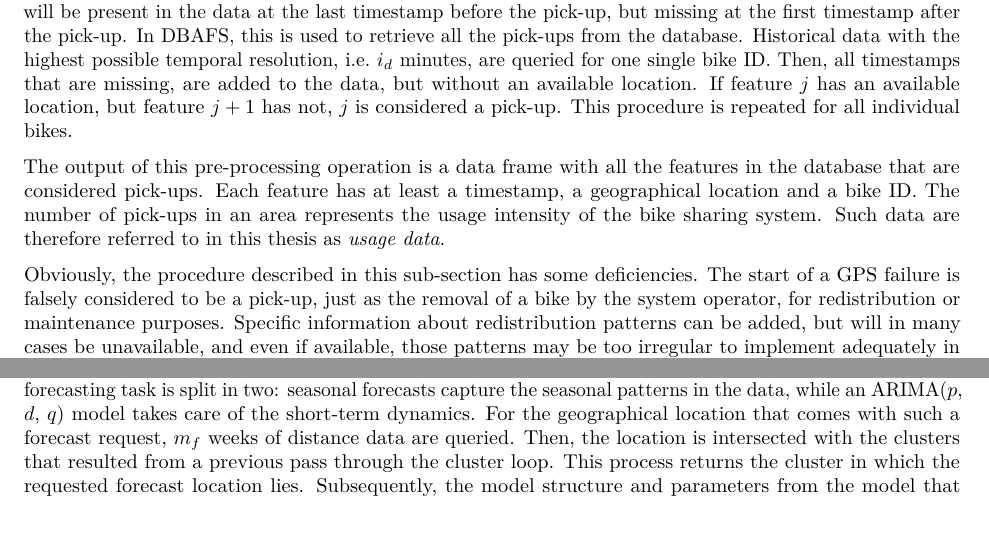
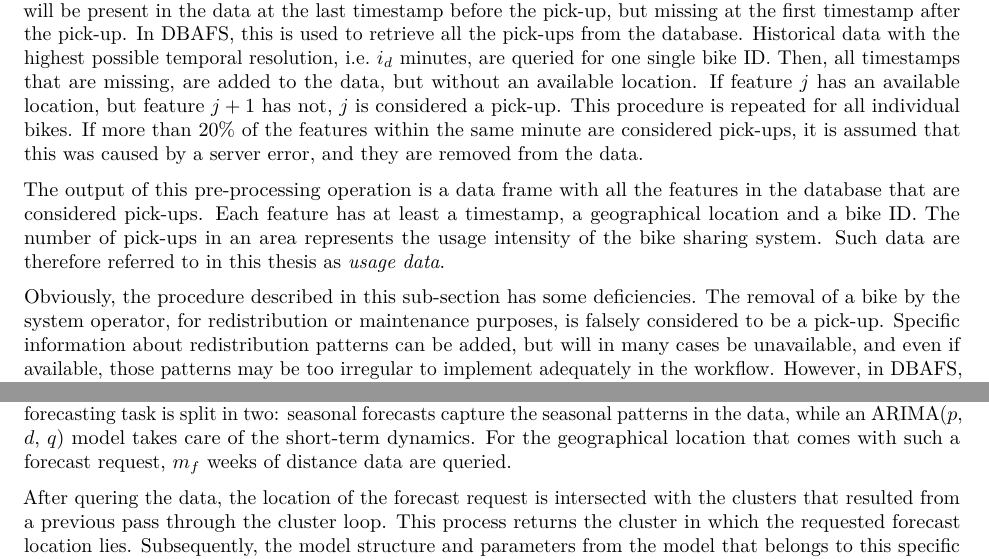
Before and after one commit to luukvdmeer/msc-thesis, an R Markdown document (Document/Ch3_System_Architecture.Rmd): two parts of pages 4 and 9 of 11, joined at a grey line, cut so that both start at the same text, the shorter picture padded with empty space. Rendered offline with R 4.5, knitr and Pandoc, then LaTeX, with nearby package versions.

Commit message:
Updated Chapter 3

````diff
--- a/Document/Ch3_System_Architecture.Rmd
+++ b/Document/Ch3_System_Architecture.Rmd
@@ -78,11 +78,11 @@ The sphere is chosen since calculating distances on the ellipsoid itself slows d
 The output of this pre-processing operation is a time series with $T$ features and a temporal resolution of $i_{s}$, belonging to one single location in the system area of the dockless bike sharing system. Each feature contains a timestamp and the great-circle distance from the given location to the nearest available bike in meters. Such data are referred to in this thesis as *distance data*.
 
 ## 3.4.2 Usage data
-A pick-up is the moment that a user of the dockless bike sharing system unlocks a bike to make a trip. For the historical database containing the locations of the available bikes, this means that the bike that is picked-up will be present in the data at the last timestamp before the pick-up, but missing at the first timestamp after the pick-up. In DBAFS, this is used to retrieve all the pick-ups from the database. Historical data with the highest possible temporal resolution, i.e. $i_{d}$ minutes, are queried for one single bike ID. Then, all timestamps that are missing, are added to the data, but without an available location. If feature $j$ has an available location, but feature $j+1$ has not, $j$ is considered a pick-up. This procedure is repeated for all individual bikes.
+A pick-up is the moment that a user of the dockless bike sharing system unlocks a bike to make a trip. For the historical database containing the locations of the available bikes, this means that the bike that is picked-up will be present in the data at the last timestamp before the pick-up, but missing at the first timestamp after the pick-up. In DBAFS, this is used to retrieve all the pick-ups from the database. Historical data with the highest possible temporal resolution, i.e. $i_{d}$ minutes, are queried for one single bike ID. Then, all timestamps that are missing, are added to the data, but without an available location. If feature $j$ has an available location, but feature $j+1$ has not, $j$ is considered a pick-up. This procedure is repeated for all individual bikes. If more than 20% of the features within the same minute are considered pick-ups, it is assumed that this was caused by a server error, and they are removed from the data.
 
 The output of this pre-processing operation is a data frame with all the features in the database that are considered pick-ups. Each feature has at least a timestamp, a geographical location and a bike ID. The number of pick-ups in an area represents the usage intensity of the bike sharing system. Such data are therefore referred to in this thesis as *usage data*.
 
-Obviously, the procedure described in this sub-section has some deficiencies. The start of a GPS failure is falsely considered to be a pick-up, just as the removal of a bike by the system operator, for redistribution or maintenance purposes. Specific information about redistribution patterns can be added, but will in many cases be unavailable, and even if available, those patterns may be too irregular to implement adequately in the workflow. However, in DBAFS, the usage data are only used to define the location of the model point in a cluster, and not to analyze usage patterns into detail. Therefore, fully accurate data are not indispensable for this purpose, and the current procedure forms a sufficient basis.
+Obviously, the procedure described in this sub-section has some deficiencies. The removal of a bike by the system operator, for redistribution or maintenance purposes, is falsely considered to be a pick-up. Specific information about redistribution patterns can be added, but will in many cases be unavailable, and even if available, those patterns may be too irregular to implement adequately in the workflow. However, in DBAFS, the usage data are only used to define the location of the model point in a cluster, and not to analyze usage patterns into detail. Therefore, fully accurate data are not indispensable for this purpose, and the current procedure forms a sufficient basis.
 
 # 3.5 Forecast request
 A forecast request is made by a user. DBAFS assumes such a request to be composed of the geographical coordinates of the location at which the forecast should be made. The coordinates can be expressed in any coordinate reference system that is included in the PROJ library [@proj]. The timestamp can be expressed in any time zone that is included in the Time Zone database [@tz].
@@ -152,7 +152,9 @@ knitr::include_graphics('Figures/Modelloop.png')
 ```
 
 # 3.8 Forecast loop
-The main purpose of the forecast loop is to produce a forecast whenever it is requested by a user. The forecasting task is split in two: seasonal forecasts capture the seasonal patterns in the data, while an ARIMA($p$, $d$, $q$) model takes care of the short-term dynamics. For the geographical location that comes with such a forecast request, $m_{f}$ weeks of distance data are queried. Then, the location is intersected with the clusters that resulted from a previous pass through the cluster loop. This process returns the cluster in which the requested forecast location lies. Subsequently, the model structure and parameters from the model that belongs to this specific cluster, are taken from a previous pass through the model loop.
+The main purpose of the forecast loop is to produce a forecast whenever it is requested by a user. The forecasting task is split in two: seasonal forecasts capture the seasonal patterns in the data, while an ARIMA($p$, $d$, $q$) model takes care of the short-term dynamics. For the geographical location that comes with such a forecast request, $m_{f}$ weeks of distance data are queried.
+
+After quering the data, the location of the forecast request is intersected with the clusters that resulted from a previous pass through the cluster loop. This process returns the cluster in which the requested forecast location lies. Subsequently, the model structure and parameters from the model that belongs to this specific cluster, are taken from a previous pass through the model loop.
 
 The queried distance data are log-transformed. Then, they are decomposed by STL, using the identified seasonal period length $L_{s}$, which is stored in the provided model structure. When $L_{s} = 0$, this decomposition step is skipped, and the data are treated in the same way as the combination of trend and remainder that outputs from STL. Both types are referred to as the *non-seasonal data*.  With the ARIMA($p$, $d$, $q$) model that was taken from the model loop, the non-seasonal data are forecasted $h$ time lags ahead. $h = (T_{f} - T_{c}) / i_{s}$, where $i_{s}$ is the temporal resolution of the pre-processed distance data, $T_{c}$ is the timestamp in the distance data that is closest to the time at which the forecast request was send and $T_{f}$ is the last timestamp in the interval {$T_{c}, T_{c} + i_{s}, T_{c} + 2i_{s}, T_{c} + 3i_{s}, ..., T_{c} + ki_{s} | T_{c} + ki_{s} \leq T_{r}$}, where $T_{r}$, in turn, is the time for which the forecast is requested. For example, the distance data contains values for each quarter of an hour, the forecast request was send at 15:48, and the forecast is requested for 16:40. Then, $T_{c}$ will be 15:45, the last timestamp in the queried distance data, and $T_{f}$ will be 16:30, the last quarterly hour timestamp before the requested forecast time. Hence, $h = 3$. That is, a forecast meant for 16:40, will in that case effectively be a forecast for 16:30. The values of $p$, $d$, and $q$ in the ARIMA model are inherited from the model structure provided by the model loop, just as the estimated parameter values $\hat\phi_{1},...,\hat\phi_{p}$ and $\hat\theta_{1},...,\hat\theta_{q}$.
 
````
Also changed, not shown: Document/Ch3_System_Architecture.pdf.
